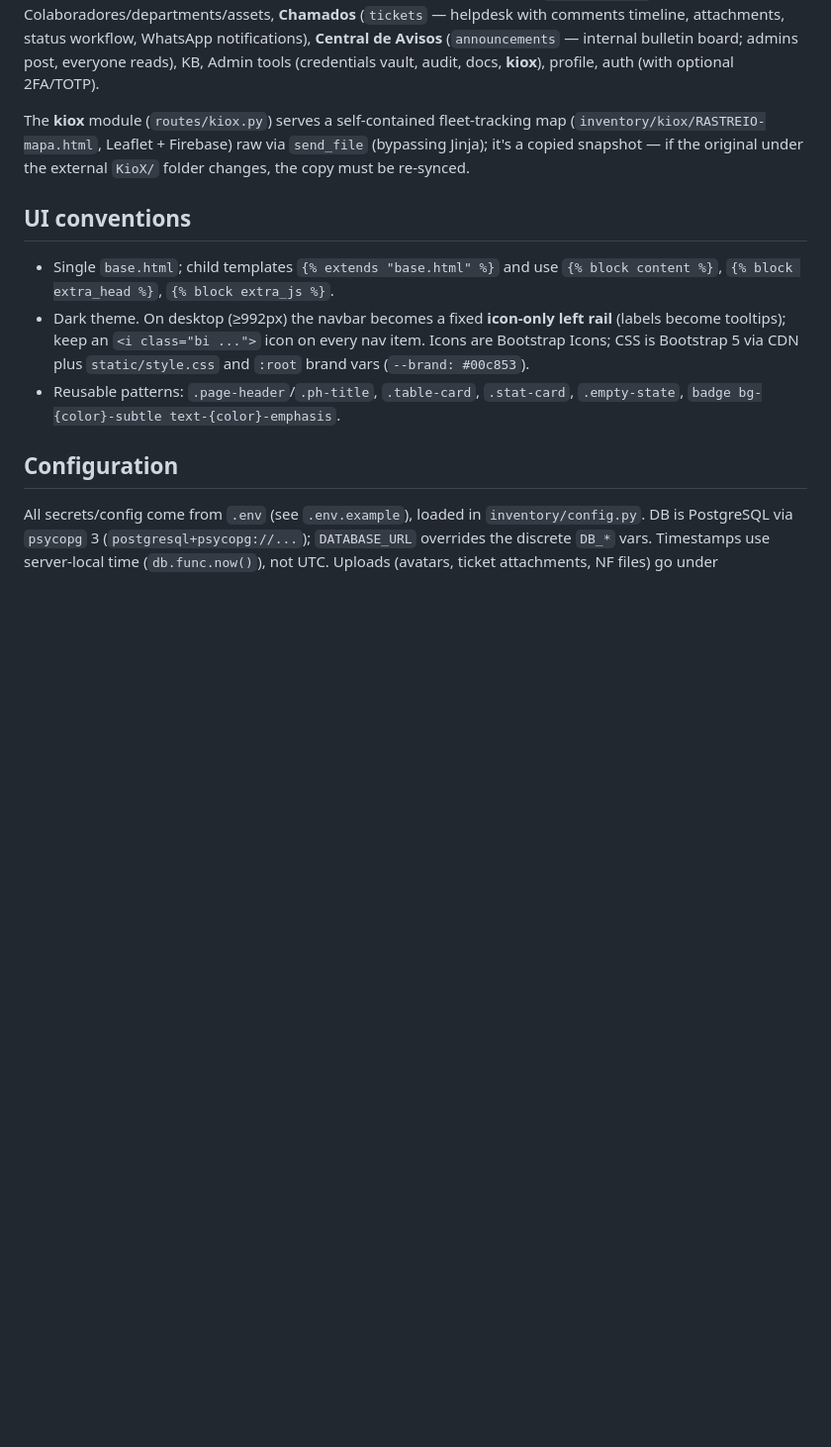
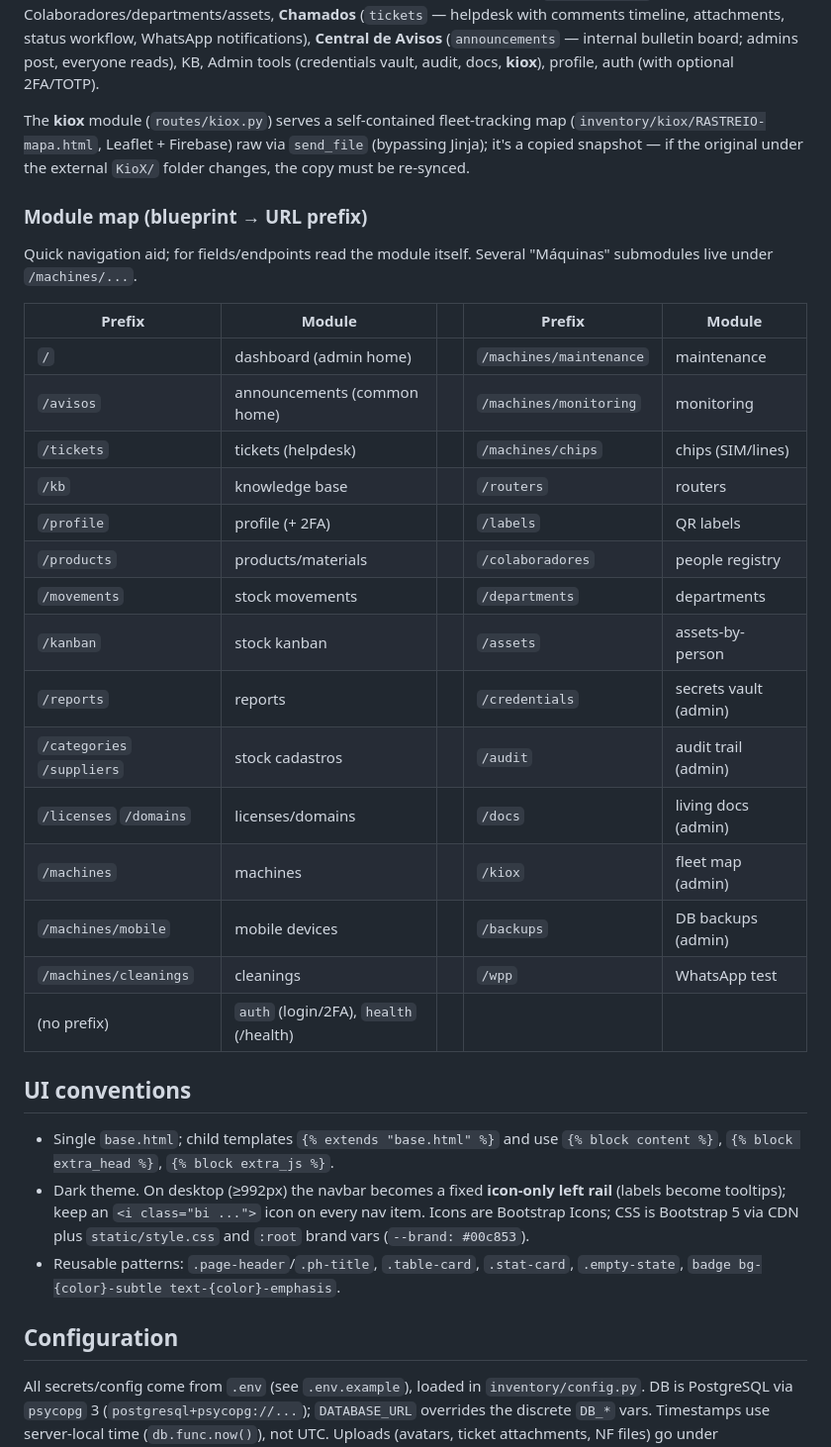
Before and after one commit to nerdGG094/InvenSync, a Markdown page: CLAUDE.md, the part around the change. Shown at 99% size. GitHub-like rendering; blank space fills up the shorter version.

Commit message:
CLAUDE.md: adiciona mapa de módulos (blueprint -> url_prefix)
Co-Authored-By: Claude Opus 4.8 (1M context) <noreply@anthropic.com>

```diff
--- a/CLAUDE.md
+++ b/CLAUDE.md
@@ -71,6 +71,27 @@ Estoque (products/movements/kanban/reports/categories/suppliers), Máquinas & su
 
 The **kiox** module (`routes/kiox.py`) serves a self-contained fleet-tracking map (`inventory/kiox/RASTREIO-mapa.html`, Leaflet + Firebase) raw via `send_file` (bypassing Jinja); it's a copied snapshot — if the original under the external `KioX/` folder changes, the copy must be re-synced.
 
+### Module map (blueprint → URL prefix)
+Quick navigation aid; for fields/endpoints read the module itself. Several "Máquinas" submodules live under `/machines/...`.
+
+| Prefix | Module | | Prefix | Module |
+|---|---|---|---|---|
+| `/` | dashboard (admin home) | | `/machines/maintenance` | maintenance |
+| `/avisos` | announcements (common home) | | `/machines/monitoring` | monitoring |
+| `/tickets` | tickets (helpdesk) | | `/machines/chips` | chips (SIM/lines) |
+| `/kb` | knowledge base | | `/routers` | routers |
+| `/profile` | profile (+ 2FA) | | `/labels` | QR labels |
+| `/products` | products/materials | | `/colaboradores` | people registry |
+| `/movements` | stock movements | | `/departments` | departments |
+| `/kanban` | stock kanban | | `/assets` | assets-by-person |
+| `/reports` | reports | | `/credentials` | secrets vault (admin) |
+| `/categories` `/suppliers` | stock cadastros | | `/audit` | audit trail (admin) |
+| `/licenses` `/domains` | licenses/domains | | `/docs` | living docs (admin) |
+| `/machines` | machines | | `/kiox` | fleet map (admin) |
+| `/machines/mobile` | mobile devices | | `/backups` | DB backups (admin) |
+| `/machines/cleanings` | cleanings | | `/wpp` | WhatsApp test |
+| (no prefix) | `auth` (login/2FA), `health` (/health) | | | |
+
 ## UI conventions
 - Single `base.html`; child templates `{% extends "base.html" %}` and use `{% block content %}`, `{% block extra_head %}`, `{% block extra_js %}`.
 - Dark theme. On desktop (≥992px) the navbar becomes a fixed **icon-only left rail** (labels become tooltips); keep an `<i class="bi ...">` icon on every nav item. Icons are Bootstrap Icons; CSS is Bootstrap 5 via CDN plus `static/style.css` and `:root` brand vars (`--brand: #00c853`).
```
